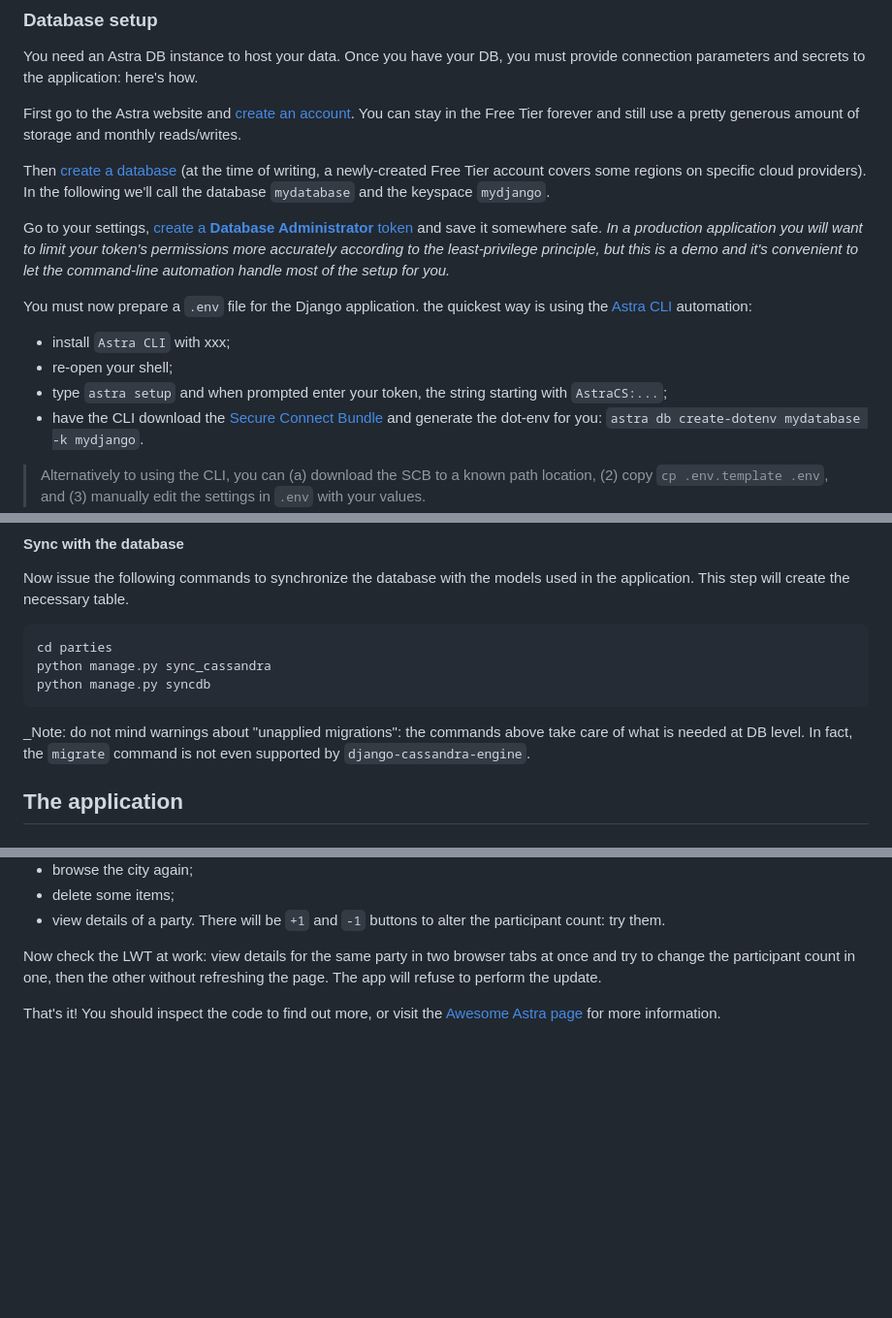
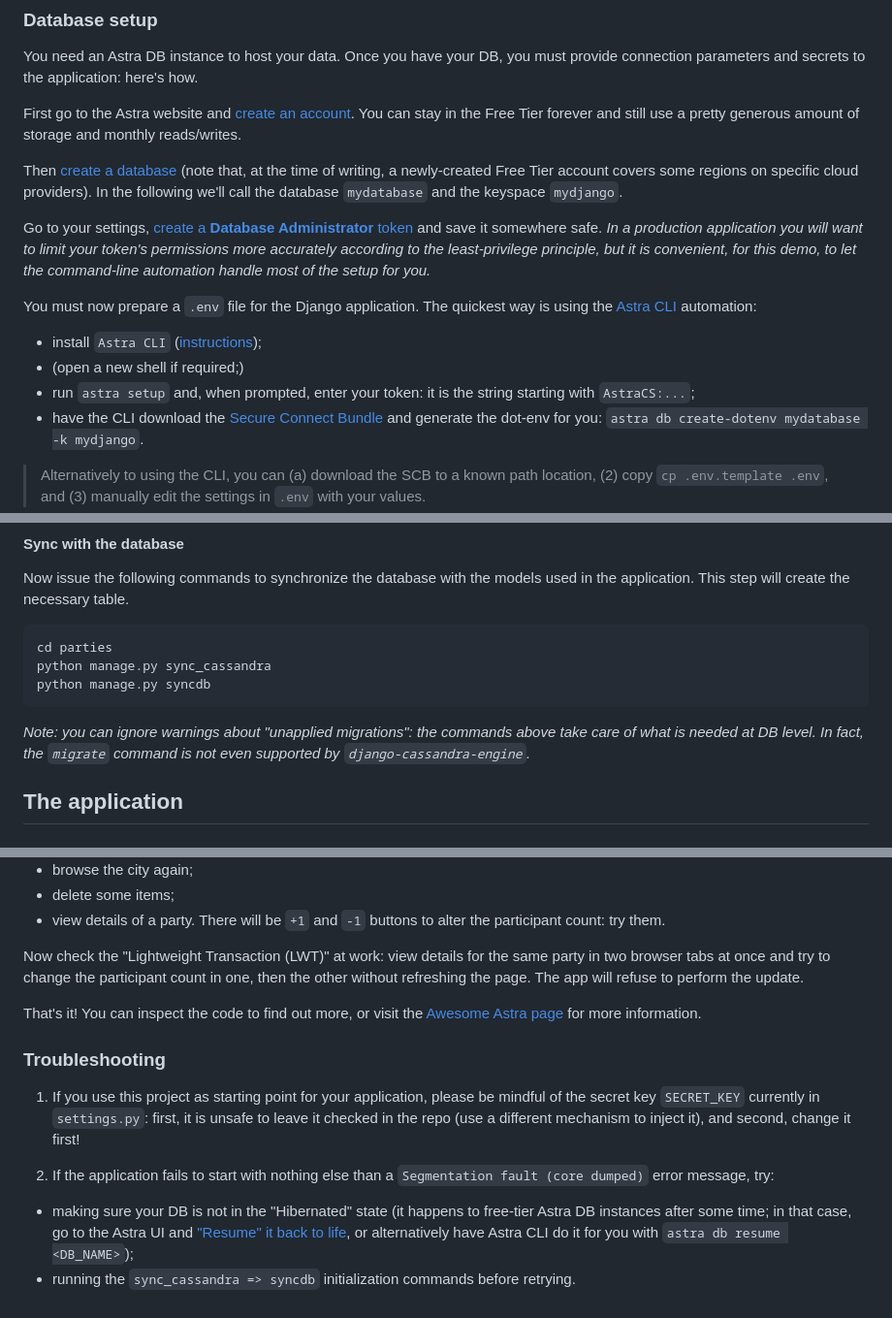
Before and after one commit to awesome-astra/sample-astra-django-website, a Markdown page: README.md, 3 parts joined by grey strips. Shown: that part at 97% size. Rendered like a GitHub page; blank space fills up the shorter version.

Commit message:
readme improvements

````diff
--- a/README.md
+++ b/README.md
@@ -63,21 +65,21 @@ forever and still use a pretty generous amount of storage and monthly reads/writ
 
 Then
 [create a database](https://awesome-astra.github.io/docs/pages/astra/create-instance/)
-(at the time of writing, a newly-created Free Tier
+(note that, at the time of writing, a newly-created Free Tier
 account covers some regions on specific cloud providers). In the following we'll call the database `mydatabase` and the keyspace `mydjango`.
 
 Go to your settings,
 [create a **Database Administrator** token](https://awesome-astra.github.io/docs/pages/astra/create-token/)
 and save it somewhere safe.
-_In a production application you will want to limit your token's permissions more accurately according to the least-privilege principle, but this is a demo and it's convenient to let the command-line automation handle most of the setup for you._
+_In a production application you will want to limit your token's permissions more accurately according to the least-privilege principle, but it is convenient, for this demo, to let the command-line automation handle most of the setup for you._
 
-You must now prepare a `.env` file for the Django application. the quickest way is using the
+You must now prepare a `.env` file for the Django application. The quickest way is using the
 [Astra CLI](https://awesome-astra.github.io/docs/pages/astra/astra-cli/)
 automation:
 
-- install `Astra CLI` with xxx;
-- re-open your shell;
-- type `astra setup` and when prompted enter your token, the string starting with `AstraCS:...`;
+- install `Astra CLI` ([instructions](https://awesome-astra.github.io/docs/pages/astra/astra-cli/#installation));
+- (open a new shell if required;)
+- run `astra setup` and, when prompted, enter your token: it is the string starting with `AstraCS:...`;
 - have the CLI download the [Secure Connect Bundle](https://awesome-astra.github.io/docs/pages/astra/download-scb/) and generate the dot-env for you: `astra db create-dotenv mydatabase -k mydjango`.
 
 > Alternatively to using the CLI, you can (a) download the SCB to a known path location,
@@ -109,9 +111,7 @@ python manage.py sync_cassandra
 python manage.py syncdb
 ```
 
-_Note: do not mind warnings about "unapplied migrations": the commands above
-take care of what is needed at DB level. In fact, the `migrate` command is
-not even supported by `django-cassandra-engine`.
+_Note: you can ignore warnings about "unapplied migrations": the commands above take care of what is needed at DB level. In fact, the `migrate` command is not even supported by `django-cassandra-engine`._
 
 
 
@@ -134,6 +134,19 @@ You can visit the application at `http://127.0.0.1:8000/`:
 - delete some items;
 - view details of a party. There will be `+1` and `-1` buttons to alter the participant count: try them.
 
-Now check the LWT at work: view details for the same party in two browser tabs at once and try to change the participant count in one, then the other without refreshing the page. The app will refuse to perform the update.
+Now check the "Lightweight Transaction (LWT)" at work: view details for the same party in two browser tabs at once and try to change the participant count in one, then the other without refreshing the page. The app will refuse to perform the update.
 
-That's it! You should inspect the code to find out more, or visit the [Awesome Astra page](https://awesome-astra.github.io/docs/pages/develop/frameworks/django/) for more information.
+That's it! You can inspect the code to find out more, or visit the [Awesome Astra page](https://awesome-astra.github.io/docs/pages/develop/frameworks/django/) for more information.
+
+### Troubleshooting
+
+1. If you use this project as starting point for your application, please
+be mindful of the secret key `SECRET_KEY` currently in `settings.py`:
+first, it is unsafe to leave it checked in the repo
+(use a different mechanism to inject it), and second, change it first!
+
+2. If the application fails to start with nothing else than a
+`Segmentation fault (core dumped)` error message, try:
+
+- making sure your DB is not in the "Hibernated" state (it happens to free-tier Astra DB instances after some time; in that case, go to the Astra UI and ["Resume" it back to life](https://awesome-astra.github.io/docs/pages/astra/resume-db/), or alternatively have Astra CLI do it for you with `astra db resume <DB_NAME>`);
+- running the `sync_cassandra => syncdb` initialization commands before retrying.
````
Also changed, not shown: other parts of README.md (+3 -1 lines).
